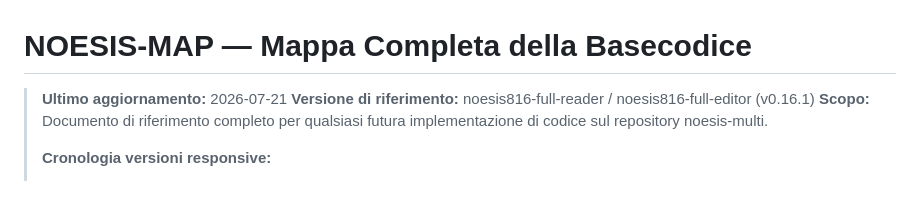
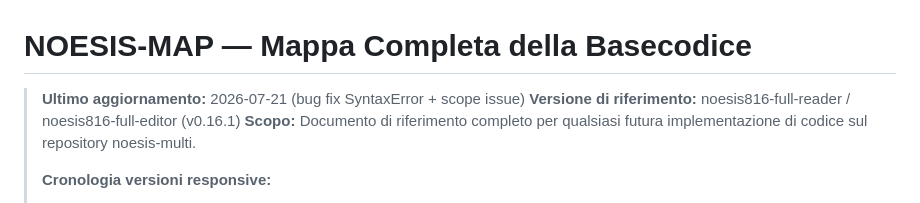
Before and after one commit to vigliafg/noesis-multi, a Markdown page: noesis-map.md, the part around the change. Drawn GitHub-style.

```diff
--- a/noesis-map.md
+++ b/noesis-map.md
@@ -1,6 +1,6 @@
 # NOESIS-MAP — Mappa Completa della Basecodice
 
-> **Ultimo aggiornamento:** 2026-07-21
+> **Ultimo aggiornamento:** 2026-07-21 (bug fix SyntaxError + scope issue)
 > **Versione di riferimento:** noesis816-full-reader / noesis816-full-editor (v0.16.1)
 > **Scopo:** Documento di riferimento completo per qualsiasi futura implementazione di codice sul repository noesis-multi.
 >
```
Also changed, not shown: AGENT.md (+1 -1 lines), CHANGELOG.md (+9 -0 lines).
